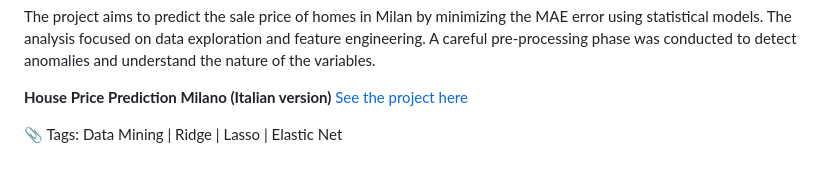
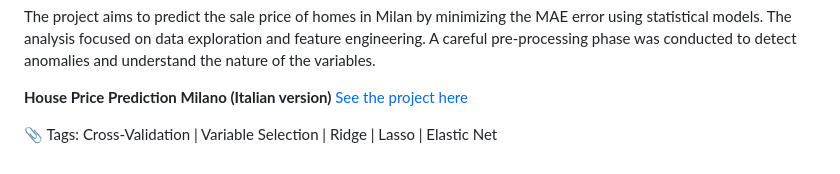
Before and after one commit to AuroraMusitelli/MarketingCampaigns---EconomicsDataScience, a Markdown page: README.md, the part around the change. Drawn GitHub-style.

```diff
--- a/README.md
+++ b/README.md
@@ -60,4 +60,4 @@ The project aims to predict the sale price of homes in Milan by minimizing the M
 
 **House Price Prediction Milano (Italian version)** [See the project here](https://github.com/auroraMusitelli/Portfolio/blob/main/HousePricePredictionMilano.pdf)
 
-📎 Tags: Data Mining | Ridge | Lasso | Elastic Net
+📎 Tags: Cross-Validation | Variable Selection | Ridge | Lasso | Elastic Net
```
